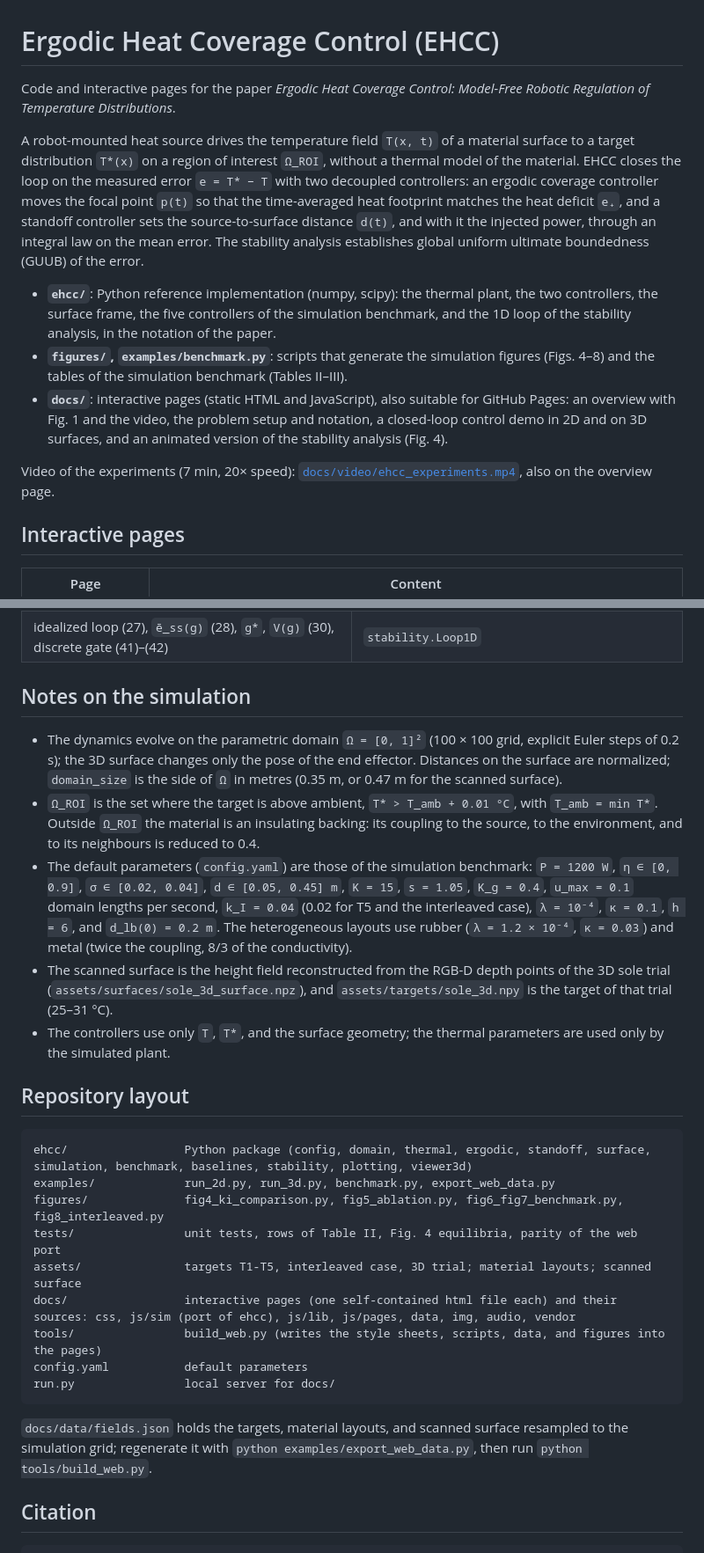
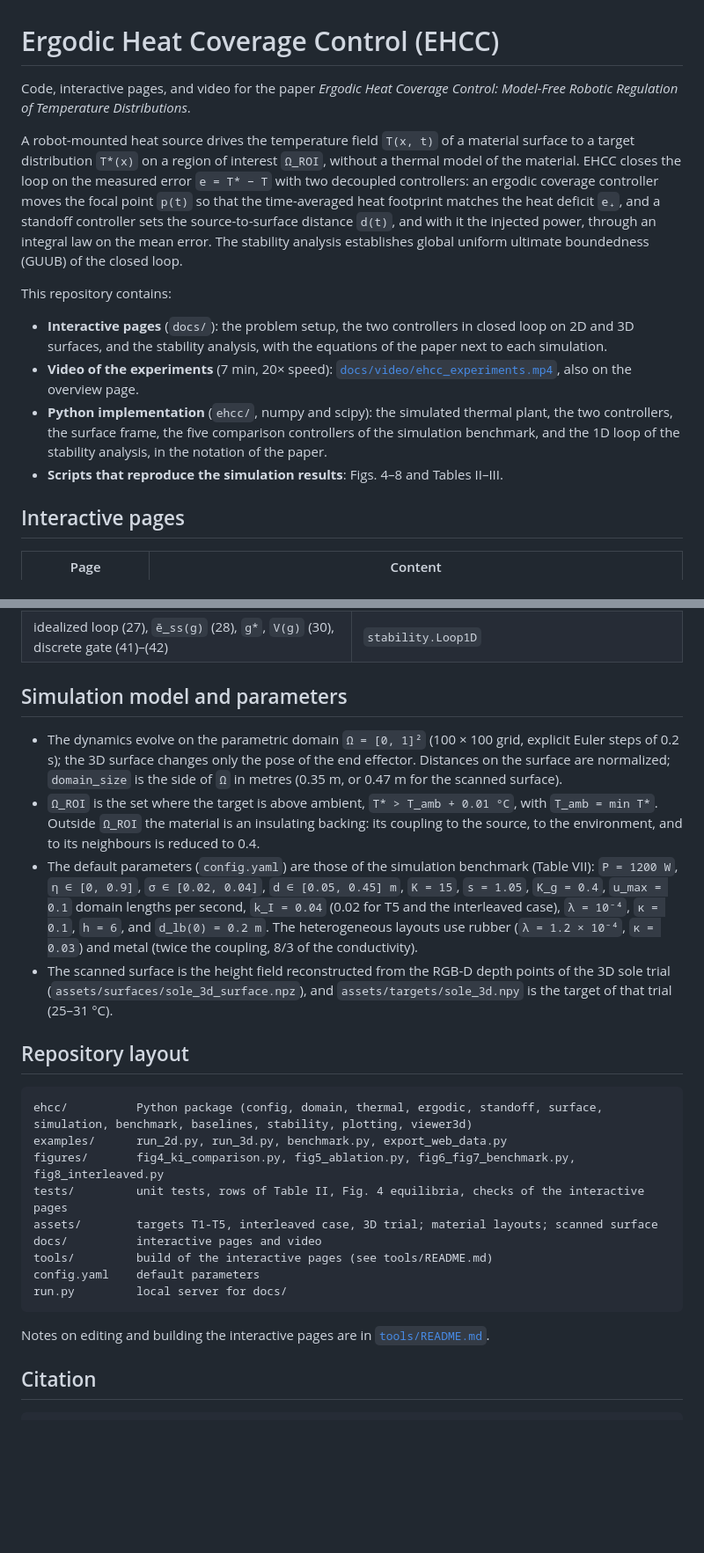
Before and after one commit to nachocz/Ergodic_Heat_Coverage_Control, a Markdown page: README.md, 2 parts joined by grey strips. Shown at 88% size. Drawn GitHub-style; blank space fills up the shorter version.

````diff
--- a/README.md
+++ b/README.md
@@ -1,14 +1,15 @@
 # Ergodic Heat Coverage Control (EHCC)
 
-Code and interactive pages for the paper *Ergodic Heat Coverage Control: Model-Free Robotic Regulation of Temperature Distributions*.
+Code, interactive pages, and video for the paper *Ergodic Heat Coverage Control: Model-Free Robotic Regulation of Temperature Distributions*.
 
-A robot-mounted heat source drives the temperature field `T(x, t)` of a material surface to a target distribution `T*(x)` on a region of interest `Ω_ROI`, without a thermal model of the material. EHCC closes the loop on the measured error `e = T* − T` with two decoupled controllers: an ergodic coverage controller moves the focal point `p(t)` so that the time-averaged heat footprint matches the heat deficit `e₊`, and a standoff controller sets the source-to-surface distance `d(t)`, and with it the injected power, through an integral law on the mean error. The stability analysis establishes global uniform ultimate boundedness (GUUB) of the error.
+A robot-mounted heat source drives the temperature field `T(x, t)` of a material surface to a target distribution `T*(x)` on a region of interest `Ω_ROI`, without a thermal model of the material. EHCC closes the loop on the measured error `e = T* − T` with two decoupled controllers: an ergodic coverage controller moves the focal point `p(t)` so that the time-averaged heat footprint matches the heat deficit `e₊`, and a standoff controller sets the source-to-surface distance `d(t)`, and with it the injected power, through an integral law on the mean error. The stability analysis establishes global uniform ultimate boundedness (GUUB) of the closed loop.
 
-- **`ehcc/`**: Python reference implementation (numpy, scipy): the thermal plant, the two controllers, the surface frame, the five controllers of the simulation benchmark, and the 1D loop of the stability analysis, in the notation of the paper.
-- **`figures/`, `examples/benchmark.py`**: scripts that generate the simulation figures (Figs. 4–8) and the tables of the simulation benchmark (Tables II–III).
-- **`docs/`**: interactive pages (static HTML and JavaScript), also suitable for GitHub Pages: an overview with Fig. 1 and the video, the problem setup and notation, a closed-loop control demo in 2D and on 3D surfaces, and an animated version of the stability analysis (Fig. 4).
+This repository contains:
 
-Video of the experiments (7 min, 20× speed): [`docs/video/ehcc_experiments.mp4`](docs/video/ehcc_experiments.mp4), also on the overview page.
+- **Interactive pages** (`docs/`): the problem setup, the two controllers in closed loop on 2D and 3D surfaces, and the stability analysis, with the equations of the paper next to each simulation.
+- **Video of the experiments** (7 min, 20× speed): [`docs/video/ehcc_experiments.mp4`](docs/video/ehcc_experiments.mp4), also on the overview page.
+- **Python implementation** (`ehcc/`, numpy and scipy): the simulated thermal plant, the two controllers, the surface frame, the five comparison controllers of the simulation benchmark, and the 1D loop of the stability analysis, in the notation of the paper.
+- **Scripts that reproduce the simulation results**: Figs. 4–8 and Tables II–III.
 
 ## Interactive pages
 
@@ -86,29 +75,28 @@ The tests check the model (kernel normalization, monotone actuation, heat conser
 | benchmark controllers EHCC-NA, Greedy-A, GTM (43), LQG-M, MPDC (44) (Sec. VI, Tables I and IX) | `benchmark.BenchmarkSimulation`, `baselines` |
 | idealized loop (27), `ē_ss(g)` (28), `g*`, `V(g)` (30), discrete gate (41)–(42) | `stability.Loop1D` |
 
-## Notes on the simulation
+## Simulation model and parameters
 
 - The dynamics evolve on the parametric domain `Ω = [0, 1]²` (100 × 100 grid, explicit Euler steps of 0.2 s); the 3D surface changes only the pose of the end effector. Distances on the surface are normalized; `domain_size` is the side of `Ω` in metres (0.35 m, or 0.47 m for the scanned surface).
 - `Ω_ROI` is the set where the target is above ambient, `T* > T_amb + 0.01 °C`, with `T_amb = min T*`. Outside `Ω_ROI` the material is an insulating backing: its coupling to the source, to the environment, and to its neighbours is reduced to 0.4.
-- The default parameters (`config.yaml`) are those of the simulation benchmark: `P = 1200 W`, `η ∈ [0, 0.9]`, `σ ∈ [0.02, 0.04]`, `d ∈ [0.05, 0.45] m`, `K = 15`, `s = 1.05`, `K_g = 0.4`, `u_max = 0.1` domain lengths per second, `k_I = 0.04` (0.02 for T5 and the interleaved case), `λ = 10⁻⁴`, `κ = 0.1`, `h = 6`, and `d_lb(0) = 0.2 m`. The heterogeneous layouts use rubber (`λ = 1.2 × 10⁻⁴`, `κ = 0.03`) and metal (twice the coupling, 8/3 of the conductivity).
+- The default parameters (`config.yaml`) are those of the simulation benchmark (Table VII): `P = 1200 W`, `η ∈ [0, 0.9]`, `σ ∈ [0.02, 0.04]`, `d ∈ [0.05, 0.45] m`, `K = 15`, `s = 1.05`, `K_g = 0.4`, `u_max = 0.1` domain lengths per second, `k_I = 0.04` (0.02 for T5 and the interleaved case), `λ = 10⁻⁴`, `κ = 0.1`, `h = 6`, and `d_lb(0) = 0.2 m`. The heterogeneous layouts use rubber (`λ = 1.2 × 10⁻⁴`, `κ = 0.03`) and metal (twice the coupling, 8/3 of the conductivity).
 - The scanned surface is the height field reconstructed from the RGB-D depth points of the 3D sole trial (`assets/surfaces/sole_3d_surface.npz`), and `assets/targets/sole_3d.npy` is the target of that trial (25–31 °C).
-- The controllers use only `T`, `T*`, and the surface geometry; the thermal parameters are used only by the simulated plant.
 
 ## Repository layout
 
 ```
-ehcc/                 Python package (config, domain, thermal, ergodic, standoff, surface, simulation, benchmark, baselines, stability, plotting, viewer3d)
-examples/             run_2d.py, run_3d.py, benchmark.py, export_web_data.py
-figures/              fig4_ki_comparison.py, fig5_ablation.py, fig6_fig7_benchmark.py, fig8_interleaved.py
-tests/                unit tests, rows of Table II, Fig. 4 equilibria, parity of the web port
-assets/               targets T1-T5, interleaved case, 3D trial; material layouts; scanned surface
-docs/                 interactive pages (one self-contained html file each) and their sources: css, js/sim (port of ehcc), js/lib, js/pages, data, img, audio, vendor
-tools/                build_web.py (writes the style sheets, scripts, data, and figures into the pages)
-config.yaml           default parameters
-run.py                local server for docs/
+ehcc/          Python package (config, domain, thermal, ergodic, standoff, surface, simulation, benchmark, baselines, stability, plotting, viewer3d)
+examples/      run_2d.py, run_3d.py, benchmark.py, export_web_data.py
+figures/       fig4_ki_comparison.py, fig5_ablation.py, fig6_fig7_benchmark.py, fig8_interleaved.py
+tests/         unit tests, rows of Table II, Fig. 4 equilibria, checks of the interactive pages
+assets/        targets T1-T5, interleaved case, 3D trial; material layouts; scanned surface
+docs/          interactive pages and video
+tools/         build of the interactive pages (see tools/README.md)
+config.yaml    default parameters
+run.py         local server for docs/
 ```
 
-`docs/data/fields.json` holds the targets, material layouts, and scanned surface resampled to the simulation grid; regenerate it with `python examples/export_web_data.py`, then run `python tools/build_web.py`.
+Notes on editing and building the interactive pages are in [`tools/README.md`](tools/README.md).
 
 ## Citation
 
````
Also changed, not shown: other parts of README.md (+24 -36 lines), tools/README.md (added, +25 -0 lines).
